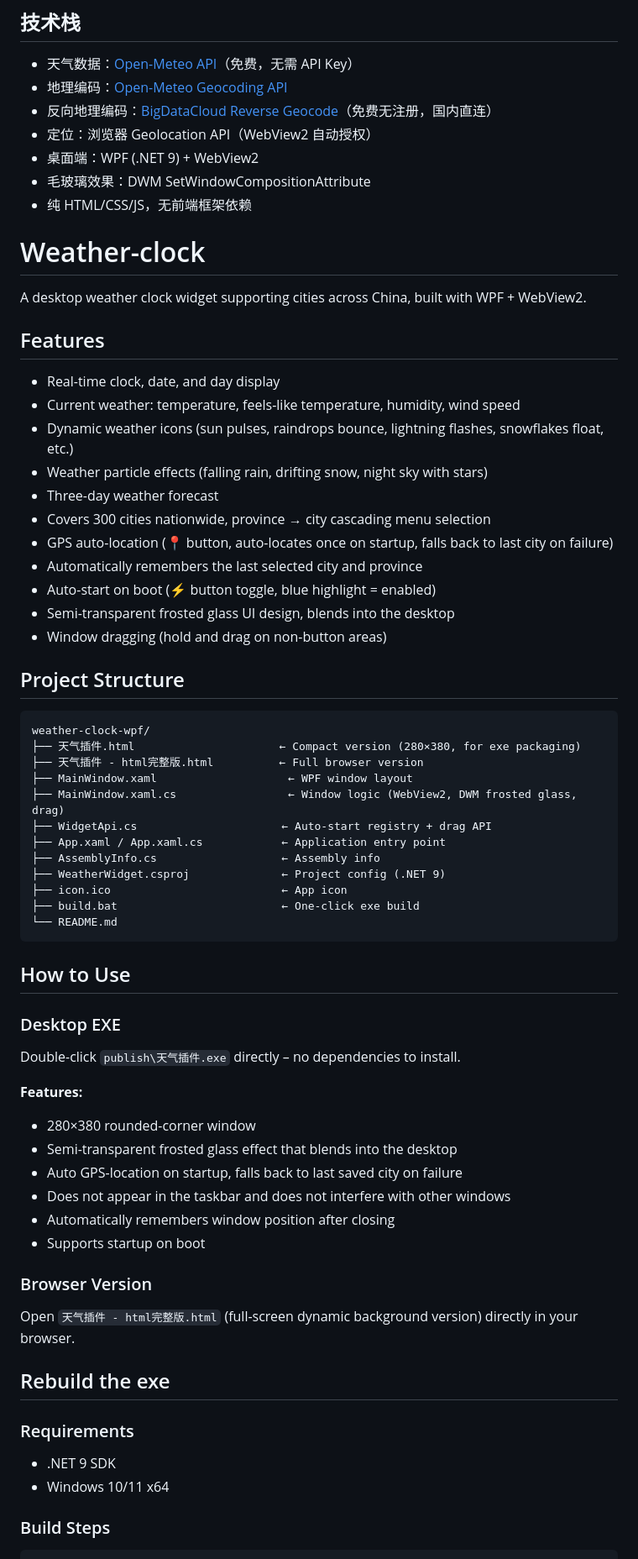
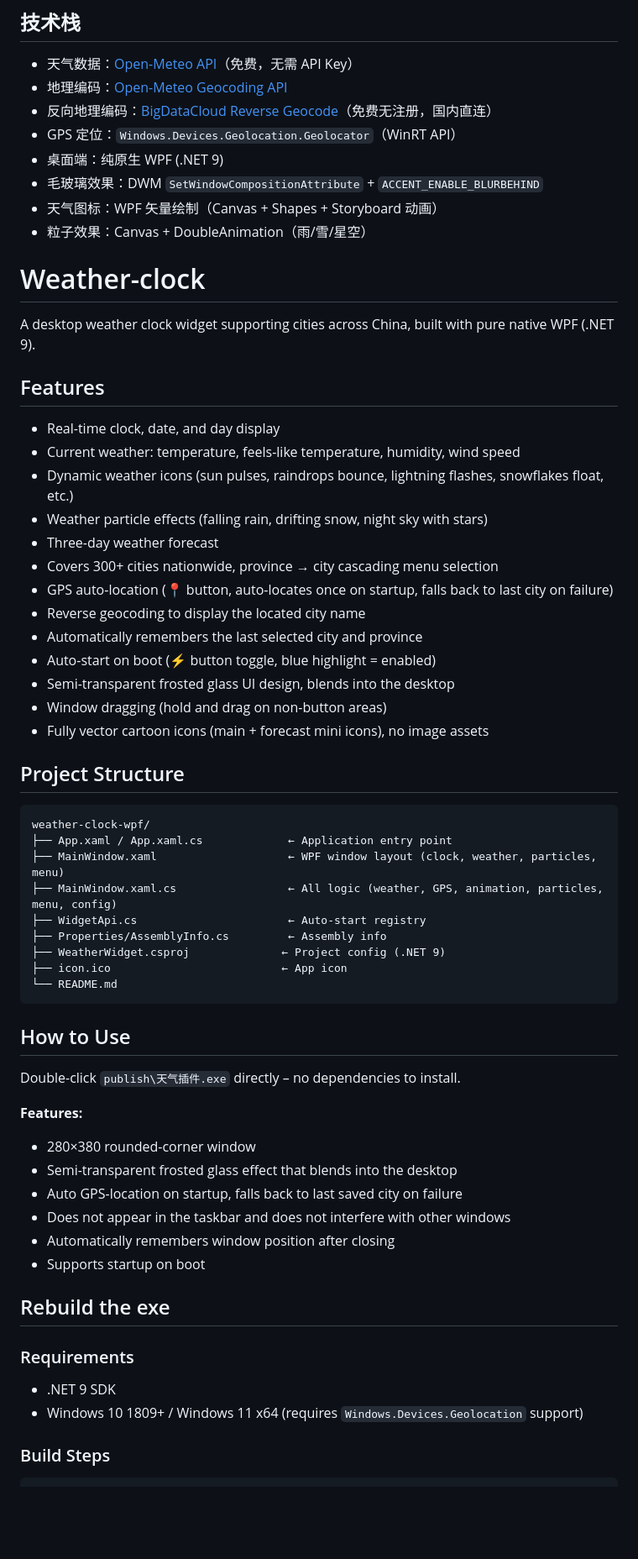
Before and after one commit to flight24/Weather-clock-, a Markdown page: README.md, the part around one of its changes. Shown at 84% size. Drawn GitHub-style; blank space fills up the shorter version.

````diff
--- a/README.md
+++ b/README.md
@@ -77,16 +67,17 @@ dotnet publish -c Release -o publish
 - 天气数据：[Open-Meteo API](https://open-meteo.com/)（免费，无需 API Key）
 - 地理编码：[Open-Meteo Geocoding API](https://open-meteo.com/en/docs/geocoding-api)
 - 反向地理编码：[BigDataCloud Reverse Geocode](https://www.bigdatacloud.com/)（免费无注册，国内直连）
-- 定位：浏览器 Geolocation API（WebView2 自动授权）
-- 桌面端：WPF (.NET 9) + WebView2
-- 毛玻璃效果：DWM SetWindowCompositionAttribute
-- 纯 HTML/CSS/JS，无前端框架依赖
+- GPS 定位：`Windows.Devices.Geolocation.Geolocator`（WinRT API）
+- 桌面端：纯原生 WPF (.NET 9)
+- 毛玻璃效果：DWM `SetWindowCompositionAttribute` + `ACCENT_ENABLE_BLURBEHIND`
+- 天气图标：WPF 矢量绘制（Canvas + Shapes + Storyboard 动画）
+- 粒子效果：Canvas + DoubleAnimation（雨/雪/星空）
 
 
 
 # Weather-clock
 
-A desktop weather clock widget supporting cities across China, built with WPF + WebView2.
+A desktop weather clock widget supporting cities across China, built with pure native WPF (.NET 9).
 
 ## Features
 
@@ -95,33 +86,30 @@ A desktop weather clock widget supporting cities across China, built with WPF +
 - Dynamic weather icons (sun pulses, raindrops bounce, lightning flashes, snowflakes float, etc.)
 - Weather particle effects (falling rain, drifting snow, night sky with stars)
 - Three-day weather forecast
-- Covers 300 cities nationwide, province → city cascading menu selection
+- Covers 300+ cities nationwide, province → city cascading menu selection
 - GPS auto-location (📍 button, auto-locates once on startup, falls back to last city on failure)
+- Reverse geocoding to display the located city name
 - Automatically remembers the last selected city and province
 - Auto-start on boot (⚡ button toggle, blue highlight = enabled)
 - Semi-transparent frosted glass UI design, blends into the desktop
 - Window dragging (hold and drag on non-button areas)
+- Fully vector cartoon icons (main + forecast mini icons), no image assets
 
 ## Project Structure
 
 ```
 weather-clock-wpf/
-├── 天气插件.html                      ← Compact version (280×380, for exe packaging)
-├── 天气插件 - html完整版.html          ← Full browser version
-├── MainWindow.xaml                    ← WPF window layout
-├── MainWindow.xaml.cs                 ← Window logic (WebView2, DWM frosted glass, drag)
-├── WidgetApi.cs                      ← Auto-start registry + drag API
-├── App.xaml / App.xaml.cs            ← Application entry point
-├── AssemblyInfo.cs                   ← Assembly info
+├── App.xaml / App.xaml.cs             ← Application entry point
+├── MainWindow.xaml                    ← WPF window layout (clock, weather, particles, menu)
+├── MainWindow.xaml.cs                 ← All logic (weather, GPS, animation, particles, menu, config)
+├── WidgetApi.cs                       ← Auto-start registry
+├── Properties/AssemblyInfo.cs         ← Assembly info
 ├── WeatherWidget.csproj              ← Project config (.NET 9)
 ├── icon.ico                          ← App icon
-├── build.bat                         ← One-click exe build
 └── README.md
 ```
 
 ## How to Use
-
-### Desktop EXE
 
 Double-click `publish\天气插件.exe` directly – no dependencies to install.
 
@@ -133,16 +121,12 @@ Double-click `publish\天气插件.exe` directly – no dependencies to install.
 - Automatically remembers window position after closing
 - Supports startup on boot
 
-### Browser Version
-
-Open `天气插件 - html完整版.html` (full-screen dynamic background version) directly in your browser.
-
 ## Rebuild the exe
 
 ### Requirements
 
 - .NET 9 SDK
-- Windows 10/11 x64
+- Windows 10 1809+ / Windows 11 x64 (requires `Windows.Devices.Geolocation` support)
 
 ### Build Steps
 
````
Also changed, not shown: other parts of README.md (+18 -30 lines).
